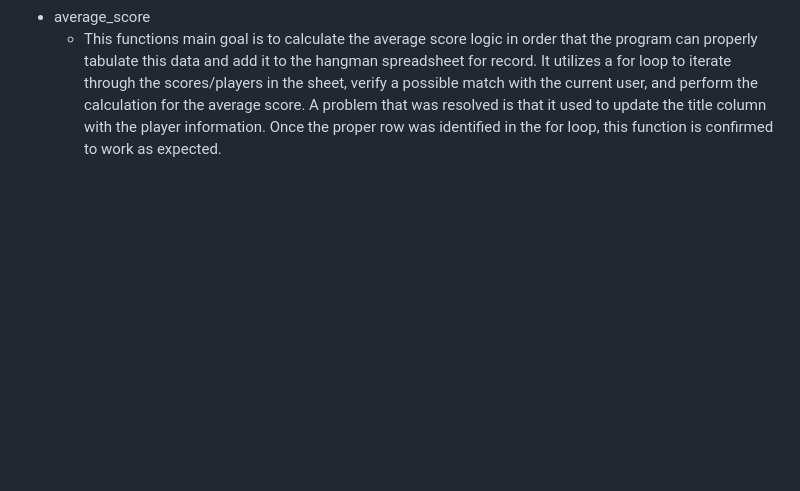
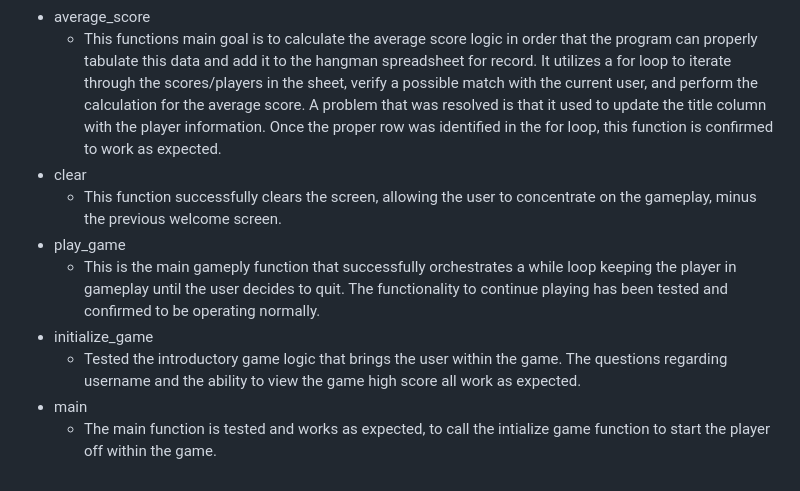
Before and after one commit to ericjonesdev/hangman-game, a Markdown page: README.md, the part around the change. Rendered like a GitHub page; blank space fills up the shorter version.

Commit message:
Finish testing explanation

```diff
--- a/README.md
+++ b/README.md
@@ -81,3 +81,17 @@ You can view the live site [here](https://halloween-hangman-39dd7d1da1da.herokua
     scores/players in the sheet, verify a possible match with the current user, and perform the calculation for the average
     score. A problem that was resolved is that it used to update the title column with the player information. Once the
     proper row was identified in the for loop, this function is confirmed to work as expected.
+- clear
+    - This function successfully clears the screen, allowing the user to concentrate on the
+    gameplay, minus the previous welcome screen.
+- play_game
+    - This is the main gameply function that successfully orchestrates a while loop
+    keeping the player in gameplay until the user decides to quit. The functionality
+    to continue playing has been tested and confirmed to be operating normally.
+- initialize_game
+    - Tested the introductory game logic that brings the user within the game. The
+    questions regarding username and the ability to view the game high score all work
+    as expected.
+- main
+    - The main function is tested and works as expected, to call the intialize game function to
+    start the player off within the game.
```
